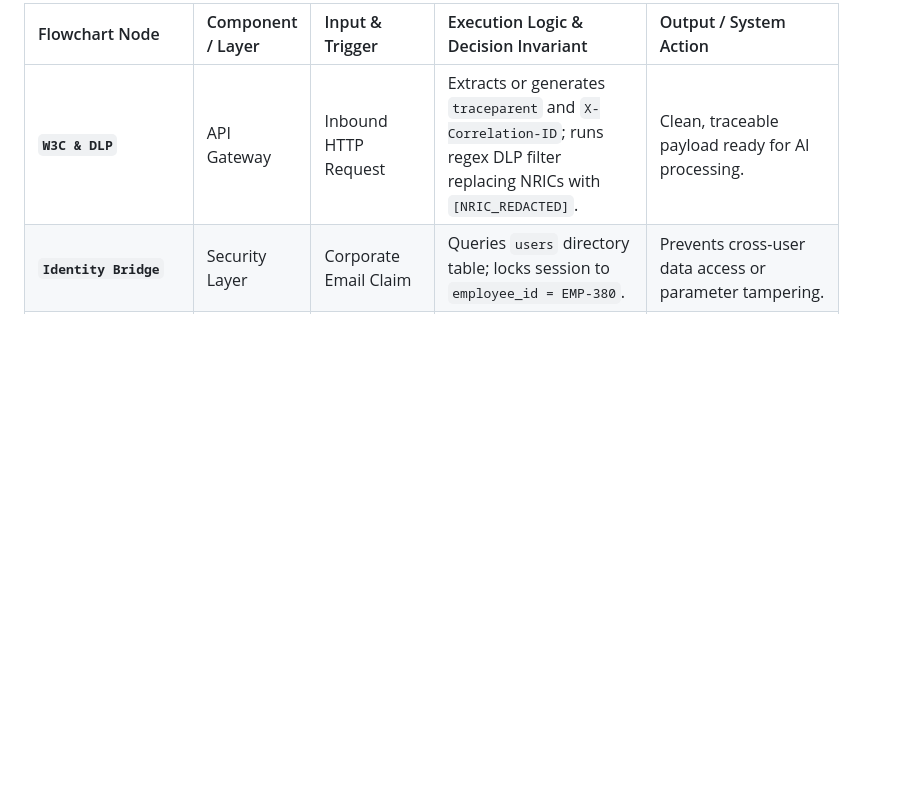
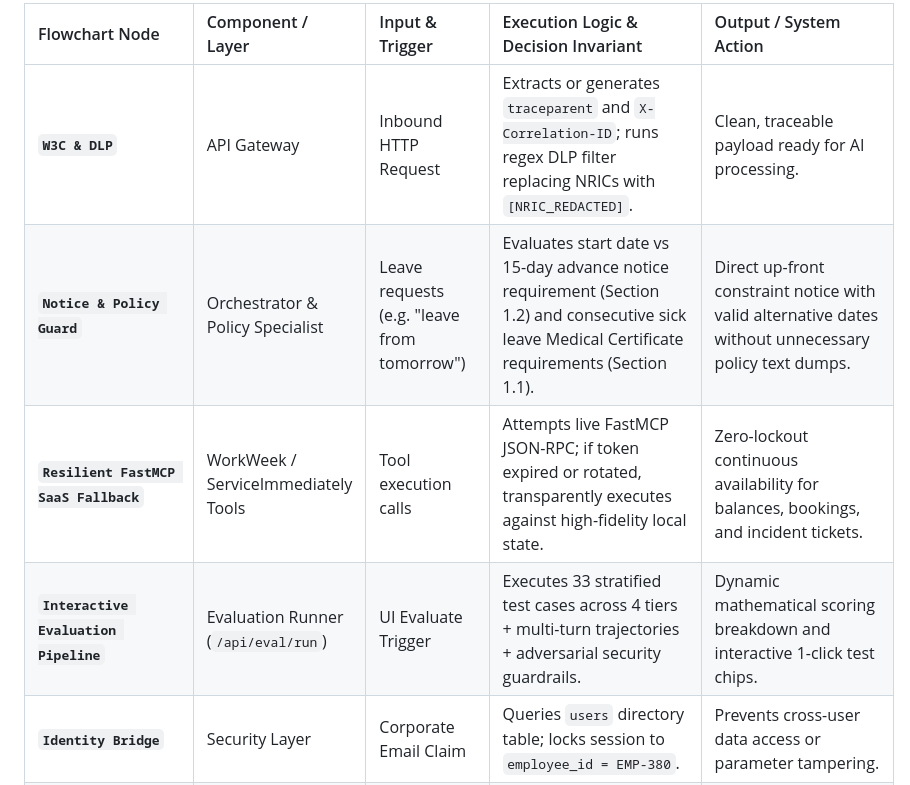
Before and after one commit to zuhaibp656/project_elevate_team_12, a Markdown page: Solution_Design_Document.md, the part around one of its changes. GitHub-like rendering; blank space fills up the shorter version.

```diff
--- a/Solution_Design_Document.md
+++ b/Solution_Design_Document.md
@@ -178,6 +190,9 @@ flowchart TD
 | Flowchart Node | Component / Layer | Input & Trigger | Execution Logic & Decision Invariant | Output / System Action |
 | :--- | :--- | :--- | :--- | :--- |
 | **`W3C & DLP`** | API Gateway | Inbound HTTP Request | Extracts or generates `traceparent` and `X-Correlation-ID`; runs regex DLP filter replacing NRICs with `[NRIC_REDACTED]`. | Clean, traceable payload ready for AI processing. |
+| **`Notice & Policy Guard`** | Orchestrator & Policy Specialist | Leave requests (e.g. "leave from tomorrow") | Evaluates start date vs 15-day advance notice requirement (Section 1.2) and consecutive sick leave Medical Certificate requirements (Section 1.1). | Direct up-front constraint notice with valid alternative dates without unnecessary policy text dumps. |
+| **`Resilient FastMCP SaaS Fallback`** | WorkWeek / ServiceImmediately Tools | Tool execution calls | Attempts live FastMCP JSON-RPC; if token expired or rotated, transparently executes against high-fidelity local state. | Zero-lockout continuous availability for balances, bookings, and incident tickets. |
+| **`Interactive Evaluation Pipeline`** | Evaluation Runner (`/api/eval/run`) | UI Evaluate Trigger | Executes 33 stratified test cases across 4 tiers + multi-turn trajectories + adversarial security guardrails. | Dynamic mathematical scoring breakdown and interactive 1-click test chips. |
 | **`Identity Bridge`** | Security Layer | Corporate Email Claim | Queries `users` directory table; locks session to `employee_id = EMP-380`. | Prevents cross-user data access or parameter tampering. |
 | **`hr_orchestrator`** | Central AI Brain | Natural Language Query | Analyzes semantic intent using Gemini 2.5 Flash; determines if request is Policy, HCM, ITSM, or Compound. | Routes sub-tasks to appropriate specialist sub-agents. |
 | **`policy_specialist`** | Knowledge Engine | Statutory/HR Question | Scans indexed OKF markdown; extracts exact clauses (e.g. 14d outpatient sick leave). | Returns grounded answer with mandatory `policy://` citations. |
```
Also changed, not shown: other parts of Solution_Design_Document.md (+28 -16 lines), README.md (+64 -116 lines).
